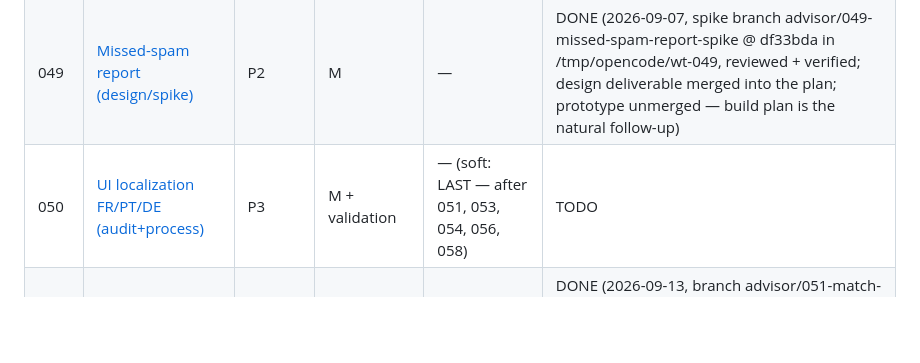
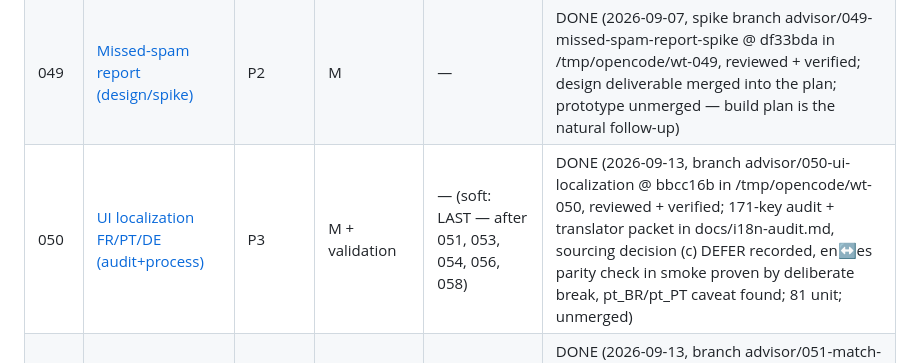
Before and after one commit to cortega26/stop-spam-linkedin, a Markdown page: plans/README.md, the part around the change. Rendered like a GitHub page; blank space fills up the shorter version.

Commit message:
docs(plans): mark 050 DONE, archive plan

```diff
--- a/plans/README.md
+++ b/plans/README.md
@@ -185,7 +185,7 @@ discipline).
 | 047 | [Docs + store copy sync](047-docs-store-sync.md) | P2 | S–M | — | DONE (2026-08-15, branch advisor/047-docs-store-sync @ 8de62b9 in /tmp/opencode/wt-047, reviewed + verified; README + 4 translations gain Block-this-author/pattern-language/full-settings; store copy EN+ES rewritten must-have; 3 plan-grep inconsistencies adjudicated — copy intent satisfied) |
 | 048 | [Shared helper consolidation](archive/048-shared-helpers-consolidation.md) | P3 | M | — (soft: 029) | DONE (2026-09-07, branch advisor/048-shared-helpers @ cf4698b in /tmp/opencode/wt-048, reviewed + verified; merged — merge commit 4f80330) |
 | 049 | [Missed-spam report (design/spike)](archive/049-missed-spam-report.md) | P2 | M | — | DONE (2026-09-07, spike branch advisor/049-missed-spam-report-spike @ df33bda in /tmp/opencode/wt-049, reviewed + verified; design deliverable merged into the plan; prototype unmerged — build plan is the natural follow-up) |
-| 050 | [UI localization FR/PT/DE (audit+process)](050-ui-localization.md) | P3 | M + validation | — (soft: LAST — after 051, 053, 054, 056, 058) | TODO |
+| 050 | [UI localization FR/PT/DE (audit+process)](archive/050-ui-localization.md) | P3 | M + validation | — (soft: LAST — after 051, 053, 054, 056, 058) | DONE (2026-09-13, branch advisor/050-ui-localization @ bbcc16b in /tmp/opencode/wt-050, reviewed + verified; 171-key audit + translator packet in docs/i18n-audit.md, sourcing decision (c) DEFER recorded, en↔es parity check in smoke proven by deliberate break, pt_BR/pt_PT caveat found; 81 unit; unmerged) |
 | 051 | [Match tester in options](archive/051-match-tester.md) | P2 | S–M | — (soft: after 056; before 050) | DONE (2026-09-13, branch advisor/051-match-tester @ 6771089 in /tmp/opencode/wt-051, reviewed + verified; live-storage tester mirroring findMatch incl. allow pardons, 72 unit tests, probe-pair e2e incl. identical-text overlap probe; merged to main @ c11efc0) |
 | 052 | [Second detection family (corpus+spike)](archive/052-second-family-spike.md) | P3 | M | — | DONE (2026-09-13, spike branch advisor/052-second-family-spike @ 235ce0c, kept on origin; reviewed + verified — measurements independently re-run; **DO-NOT-SHIP** per STOP #2: DM-gating bait is textually identical to the recruiter job-listing convention (D-N8 hits on DM-2/DM-4, pinned); LIKE family clean 0/19 but EN-only; non-EN below 012 gate; corpora retained on the spike branch as retry seed) |
 | 053 | [Per-pattern stats build (from 041 design)](archive/053-per-pattern-stats-build.md) | P3 | M | 041 design (read-only, committed); before 050, 054 | DONE (2026-09-13, branch advisor/053-per-pattern-stats @ 8072864 in /tmp/opencode/wt-053, reviewed + verified; ss_pattern_counts local-only, joint reset, out-of-backup verified by grep, popup top-5 + options annotations + totals line, 5 locale keys 165/165, 77 unit, extension+package green; unmerged) |
```
Also changed, not shown: plans/archive/050-ui-localization.md (renamed from plans/050-ui-localization.md).
